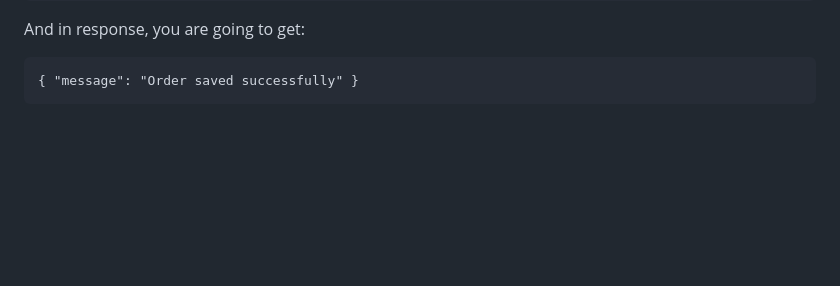
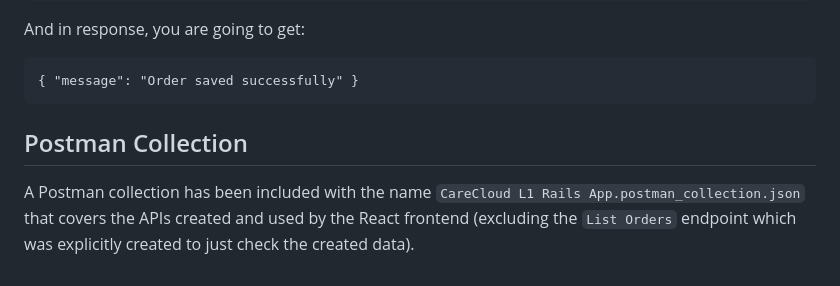
Before and after one commit to basilmeer/carecloud-l1-coffee-shop-app, a Markdown page: README.md, the part around the change. Drawn GitHub-style; blank space fills up the shorter version.

````diff
--- a/README.md
+++ b/README.md
@@ -279,3 +279,9 @@ And in response, you are going to get:
 ```
 { "message": "Order saved successfully" }
 ```
+
+## Postman Collection
+
+A Postman collection has been included with the name `CareCloud L1 Rails App.postman_collection.json` that covers the APIs
+created and used by the React frontend (excluding the `List Orders` endpoint which was explicitly created to just check the
+created data).
````
